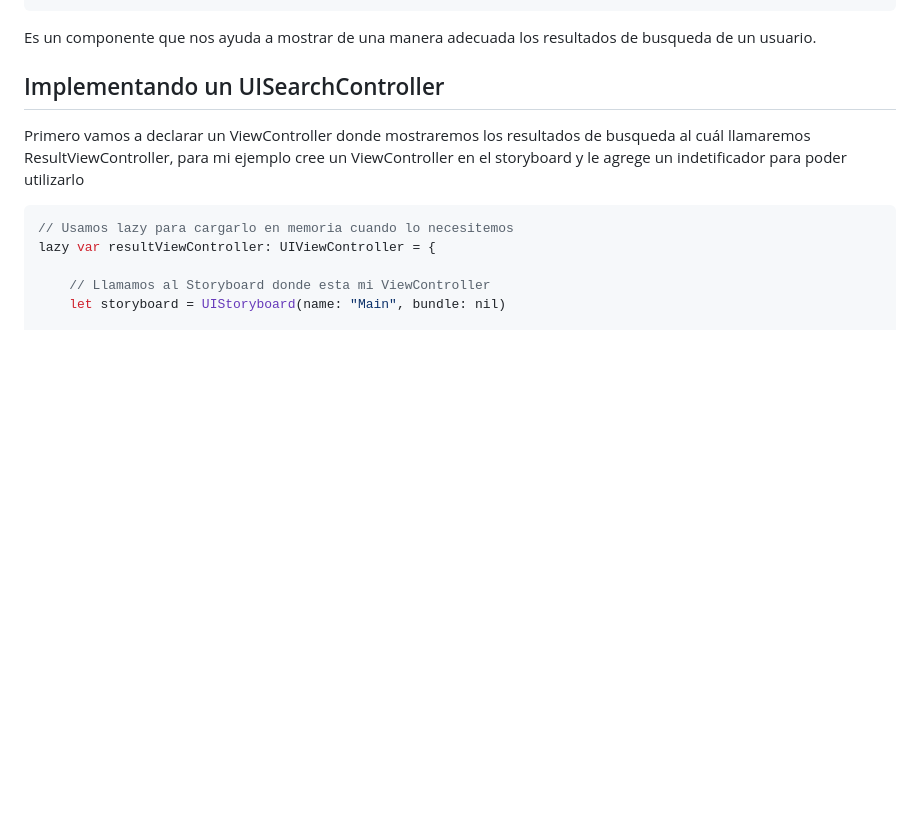
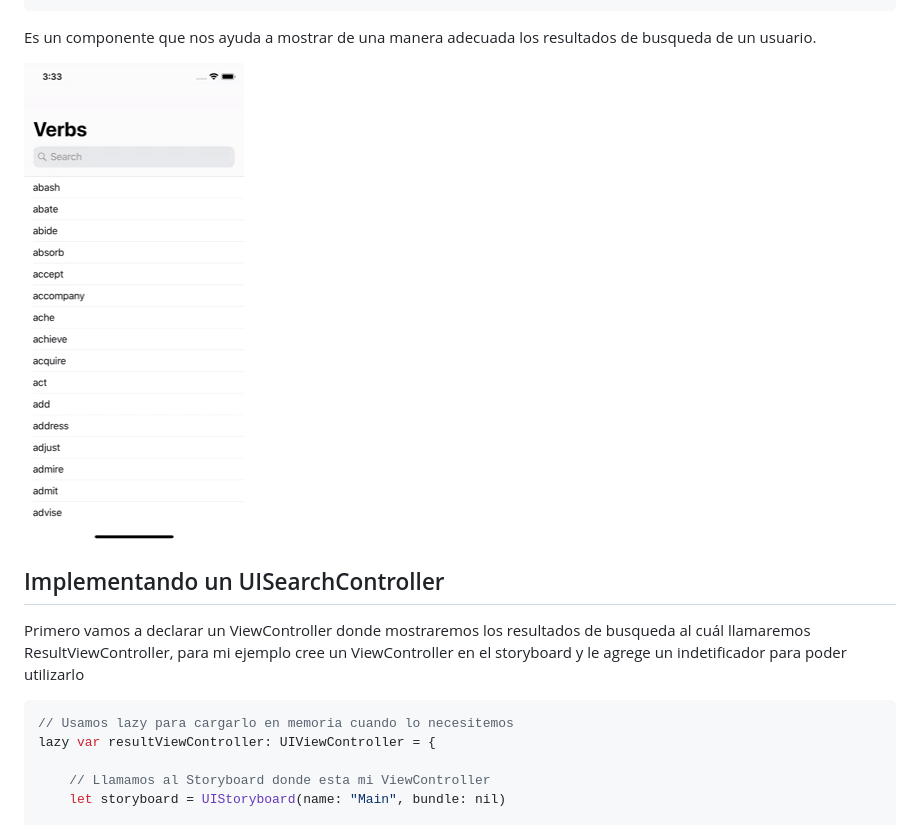
Before and after one commit to erikfloresq/erikfloresq.github.io, a Markdown page: content/posts/uisearchcontroller.md, the part around the change. Drawn GitHub-style; pictures changed too: content/images/uiSearchController/uiSearchController.gif (added); blank space fills up the shorter version.

Commit message:
Fix blog icon and add UISearchController gif

```diff
--- a/content/posts/uisearchcontroller.md
+++ b/content/posts/uisearchcontroller.md
@@ -11,6 +11,8 @@ template: post
 ---
 
 Es un componente que nos ayuda a mostrar de una manera adecuada los resultados de busqueda de un usuario.
+
+![UISearchController](../images/uiSearchController/uiSearchController.gif)
 
 ## Implementando un UISearchController
 
```
Also changed, not shown: content/images/uisearchcontroller.jpg (deleted), src/images/blog-icon.png (added), 3 other files.
